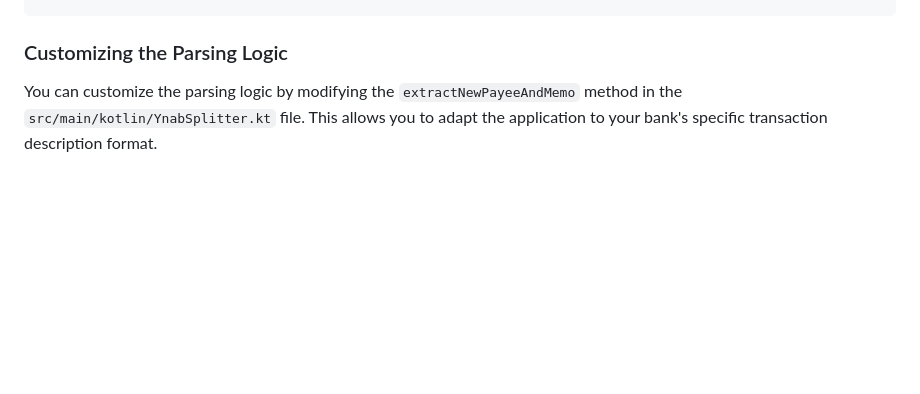
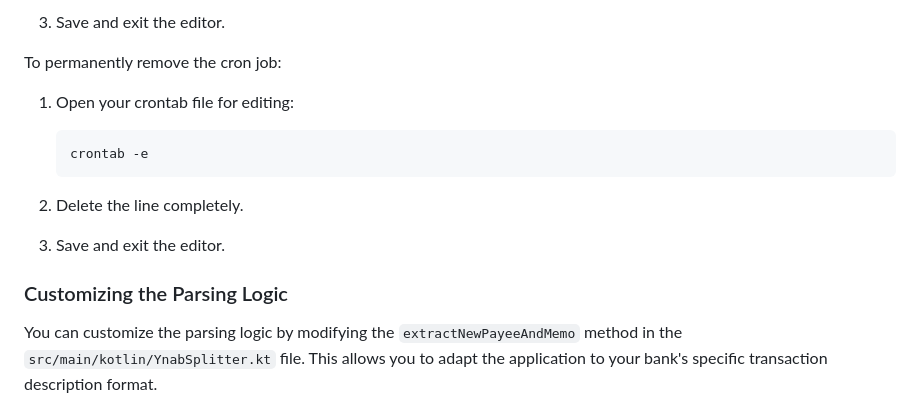
Before and after one commit to ZzAve/ynab-split-payee-and-memo, a Markdown page: README.md, the part around one of its changes. Drawn GitHub-style; blank space fills up the shorter version.

Commit message:
Expand README with macOS-specific Docker and cron job setup instructions

````diff
--- a/README.md
+++ b/README.md
@@ -113,3 +194,16 @@ docker run --rm -e YNAB_TOKEN=YOUR_YNAB_TOKEN -e YNAB_BUDGET_ID=BUDGET_ID -e YNA
+3. Save and exit the editor.
+
+To permanently remove the cron job:
+
+1. Open your crontab file for editing:
+   ```bash
+   crontab -e
+   ```
+
+2. Delete the line completely.
+
+3. Save and exit the editor.
+
 ### Customizing the Parsing Logic
 
 You can customize the parsing logic by modifying the `extractNewPayeeAndMemo` method in the
````
Also changed, not shown: other parts of README.md (+81 -0 lines).
